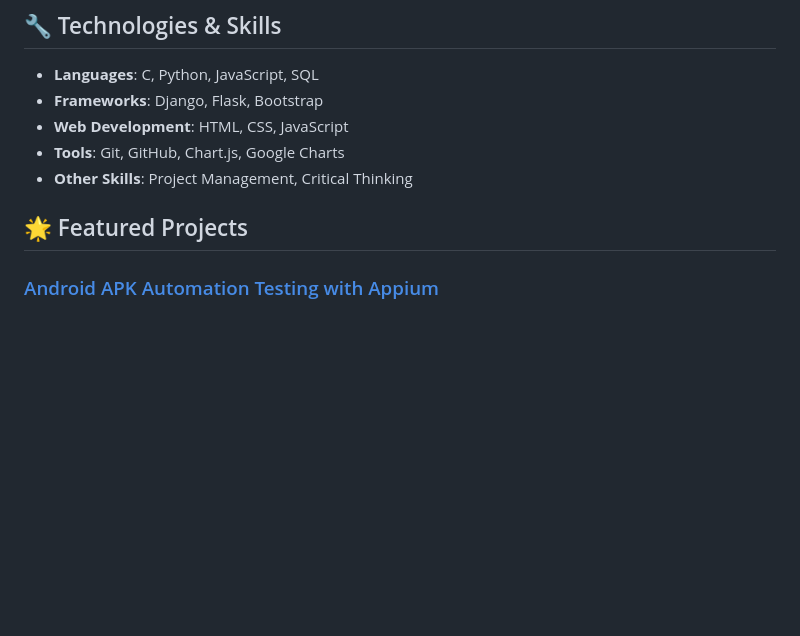
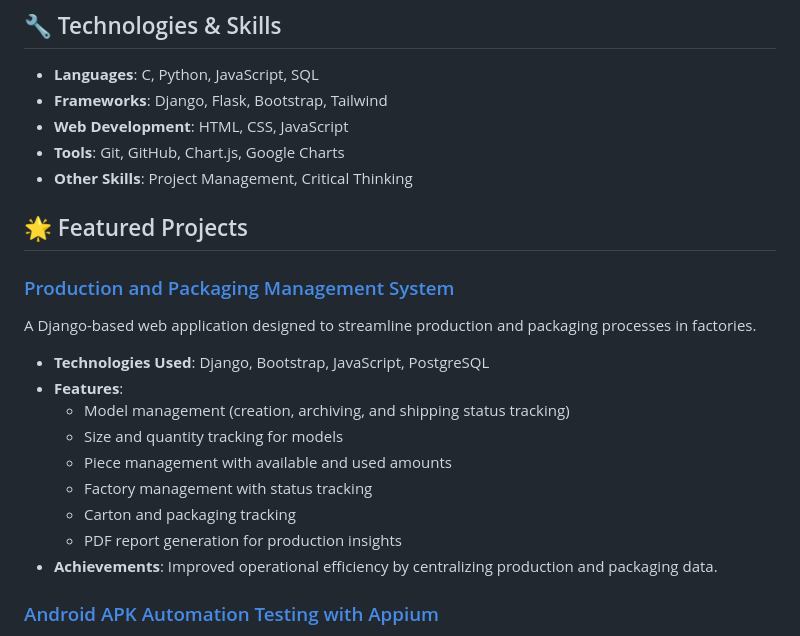
Before and after one commit to mego354/mego354, a Markdown page: README.md, the part around the change. Rendered like a GitHub page; blank space fills up the shorter version.

```diff
--- a/README.md
+++ b/README.md
@@ -11,12 +11,24 @@ I'm an enthusiastic second-year IT student specializing in web development with
 ## 🔧 Technologies & Skills
 
 - **Languages**: C, Python, JavaScript, SQL
-- **Frameworks**: Django, Flask, Bootstrap
+- **Frameworks**: Django, Flask, Bootstrap, Tailwind
 - **Web Development**: HTML, CSS, JavaScript
 - **Tools**: Git, GitHub, Chart.js, Google Charts
 - **Other Skills**: Project Management, Critical Thinking
 
 ## 🌟 Featured Projects
+
+### [Production and Packaging Management System](https://github.com/mego354/Honest)
+A Django-based web application designed to streamline production and packaging processes in factories.
+- **Technologies Used**: Django, Bootstrap, JavaScript, PostgreSQL
+- **Features**:
+  - Model management (creation, archiving, and shipping status tracking)
+  - Size and quantity tracking for models
+  - Piece management with available and used amounts
+  - Factory management with status tracking
+  - Carton and packaging tracking
+  - PDF report generation for production insights
+- **Achievements**: Improved operational efficiency by centralizing production and packaging data.
 
 ### [Android APK Automation Testing with Appium](https://github.com/mego354/Automation-Testing)
 A Django web application built to automate testing of APK files on Android devices using Appium. Task completed for Tradvo Inc.
```
